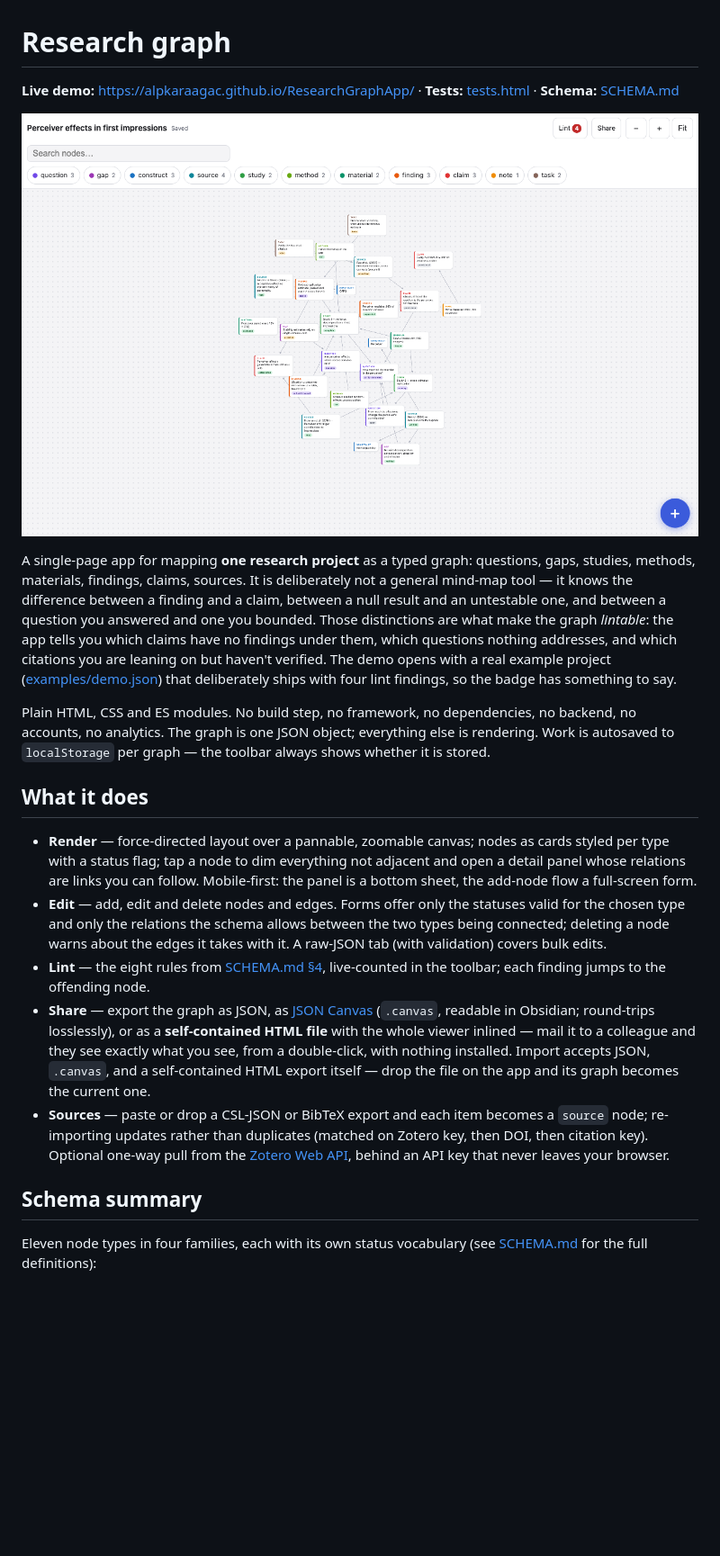
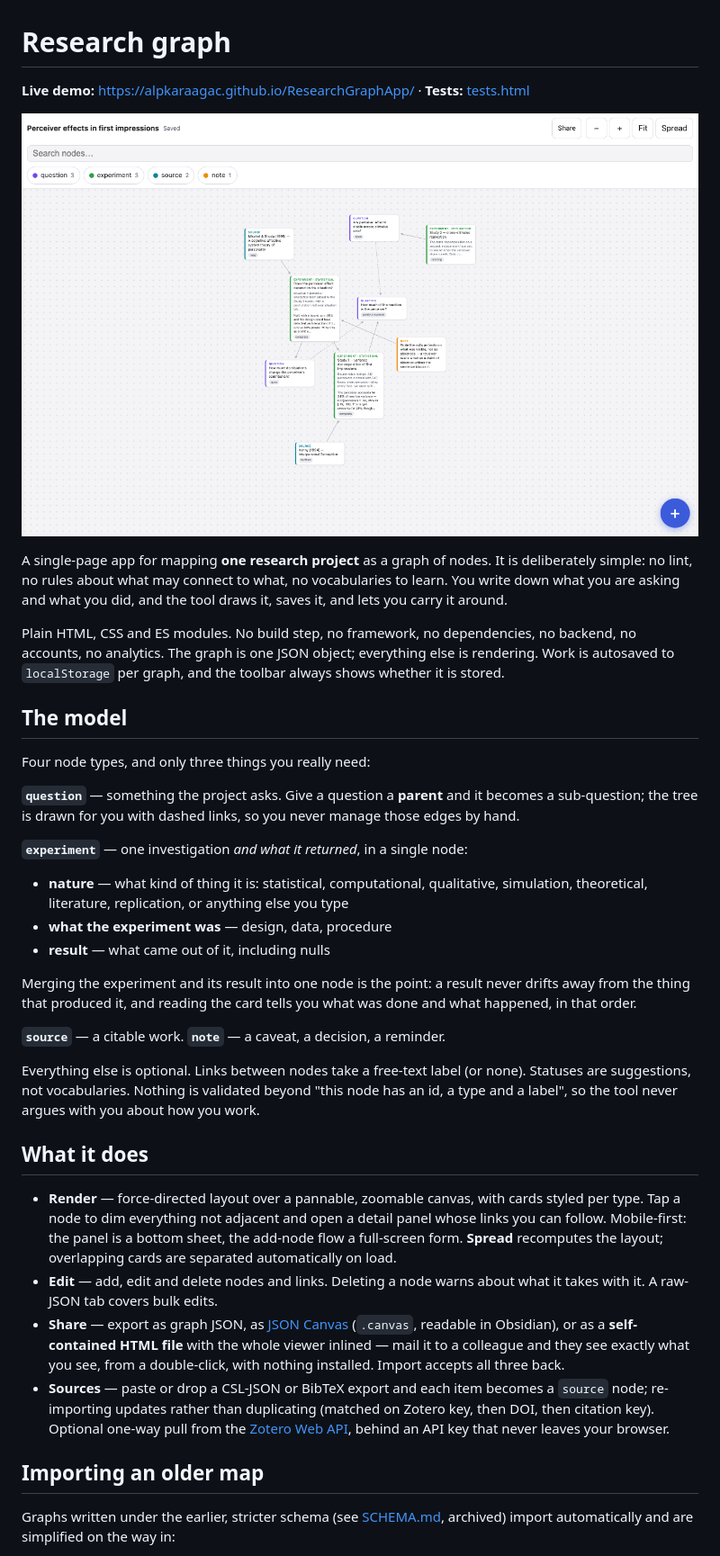
Before and after one commit to AlpKaraagac/ResearchGraphApp, a Markdown page: README.md, the part around one of its changes. Shown at 90% size. GitHub-like rendering; pictures changed too: docs/screenshot.png; blank space fills up the shorter version.

```diff
--- a/README.md
+++ b/README.md
@@ -1,4 +1,4 @@
 # Research graph
 
-**Live demo:** <https://alpkaraagac.github.io/ResearchGraphApp/> · **Tests:** [tests.html](https://alpkaraagac.github.io/ResearchGraphApp/tests.html) · **Schema:** [SCHEMA.md](SCHEMA.md)
+**Live demo:** <https://alpkaraagac.github.io/ResearchGraphApp/> · **Tests:** [tests.html](https://alpkaraagac.github.io/ResearchGraphApp/tests.html)
 
@@ -6,45 +6,60 @@
 
-A single-page app for mapping **one research project** as a typed graph: questions,
-gaps, studies, methods, materials, findings, claims, sources. It is deliberately not
-a general mind-map tool — it knows the difference between a finding and a claim,
-between a null result and an untestable one, and between a question you answered and
-one you bounded. Those distinctions are what make the graph *lintable*: the app tells
-you which claims have no findings under them, which questions nothing addresses, and
-which citations you are leaning on but haven't verified. The demo opens with a real
-example project ([examples/demo.json](examples/demo.json)) that deliberately ships
-with four lint findings, so the badge has something to say.
+A single-page app for mapping **one research project** as a graph of nodes. It is
+deliberately simple: no lint, no rules about what may connect to what, no vocabularies
+to learn. You write down what you are asking and what you did, and the tool draws it,
+saves it, and lets you carry it around.
 
 Plain HTML, CSS and ES modules. No build step, no framework, no dependencies, no
 backend, no accounts, no analytics. The graph is one JSON object; everything else is
-rendering. Work is autosaved to `localStorage` per graph — the toolbar always shows
+rendering. Work is autosaved to `localStorage` per graph, and the toolbar always shows
 whether it is stored.
+
+## The model
+
+Four node types, and only three things you really need:
+
+**`question`** — something the project asks. Give a question a **parent** and it becomes
+a sub-question; the tree is drawn for you with dashed links, so you never manage those
+edges by hand.
+
+**`experiment`** — one investigation *and what it returned*, in a single node:
+
+- **nature** — what kind of thing it is: statistical, computational, qualitative,
+  simulation, theoretical, literature, replication, or anything else you type
+- **what the experiment was** — design, data, procedure
+- **result** — what came out of it, including nulls
+
+Merging the experiment and its result into one node is the point: a result never
+drifts away from the thing that produced it, and reading the card tells you what was
+done and what happened, in that order.
+
+**`source`** — a citable work. **`note`** — a caveat, a decision, a reminder.
+
+Everything else is optional. Links between nodes take a free-text label (or none).
+Statuses are suggestions, not vocabularies. Nothing is validated beyond "this node has
+an id, a type and a label", so the tool never argues with you about how you work.
 
 ## What it does
 
-- **Render** — force-directed layout over a pannable, zoomable canvas; nodes as
-  cards styled per type with a status flag; tap a node to dim everything not
-  adjacent and open a detail panel whose relations are links you can follow.
-  Mobile-first: the panel is a bottom sheet, the add-node flow a full-screen form.
-- **Edit** — add, edit and delete nodes and edges. Forms offer only the statuses
-  valid for the chosen type and only the relations the schema allows between the
-  two types being connected; deleting a node warns about the edges it takes with
-  it. A raw-JSON tab (with validation) covers bulk edits.
-- **Lint** — the eight rules from [SCHEMA.md §4](SCHEMA.md), live-counted in the
-  toolbar; each finding jumps to the offending node.
-- **Share** — export the graph as JSON, as [JSON Canvas](https://jsoncanvas.org)
-  (`.canvas`, readable in Obsidian; round-trips losslessly), or as a
-  **self-contained HTML file** with the whole viewer inlined — mail it to a
-  colleague and they see exactly what you see, from a double-click, with nothing
-  installed. Import accepts JSON, `.canvas`, and a self-contained HTML export
-  itself — drop the file on the app and its graph becomes the current one.
+- **Render** — force-directed layout over a pannable, zoomable canvas, with cards
+  styled per type. Tap a node to dim everything not adjacent and open a detail panel
+  whose links you can follow. Mobile-first: the panel is a bottom sheet, the add-node
+  flow a full-screen form. **Spread** recomputes the layout; overlapping cards are
+  separated automatically on load.
+- **Edit** — add, edit and delete nodes and links. Deleting a node warns about what it
+  takes with it. A raw-JSON tab covers bulk edits.
+- **Share** — export as graph JSON, as [JSON Canvas](https://jsoncanvas.org) (`.canvas`,
+  readable in Obsidian), or as a **self-contained HTML file** with the whole viewer
+  inlined — mail it to a colleague and they see exactly what you see, from a
+  double-click, with nothing installed. Import accepts all three back.
 - **Sources** — paste or drop a CSL-JSON or BibTeX export and each item becomes a
-  `source` node; re-importing updates rather than duplicates (matched on Zotero
-  key, then DOI, then citation key). Optional one-way pull from the
-  [Zotero Web API](https://www.zotero.org/support/dev/web_api/v3/start), behind an
-  API key that never leaves your browser.
+  `source` node; re-importing updates rather than duplicating (matched on Zotero key,
+  then DOI, then citation key). Optional one-way pull from the
+  [Zotero Web API](https://www.zotero.org/support/dev/web_api/v3/start), behind an API
+  key that never leaves your browser.
 
-## Schema summary
+## Importing an older map
 
-Eleven node types in four families, each with its own status vocabulary
-(see [SCHEMA.md](SCHEMA.md) for the full definitions):
+Graphs written under the earlier, stricter schema (see [SCHEMA.md](SCHEMA.md), archived)
+import automatically and are simplified on the way in:
 
```
Also changed, not shown: other parts of README.md (+19 -27 lines), SCHEMA.md (+9 -0 lines), 12 other files.
